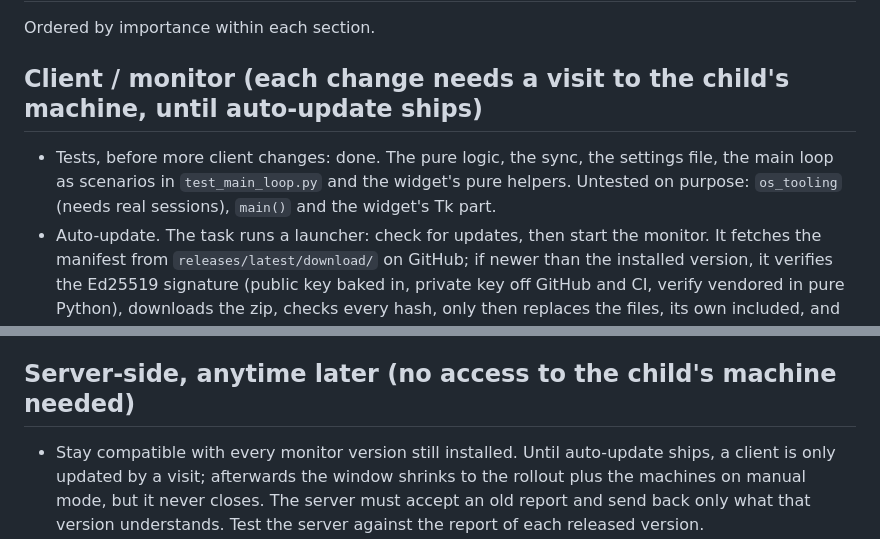
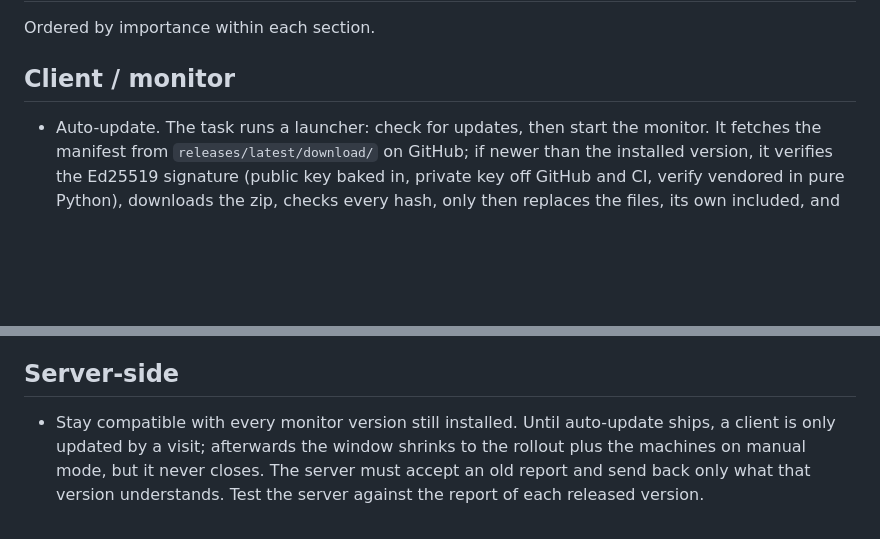
Before and after one commit to franp9am/child_control_windows, a Markdown page: TODO.md, 2 parts joined by grey strips. GitHub-like rendering; blank space fills up the shorter version.

```diff
--- a/TODO.md
+++ b/TODO.md
@@ -2,12 +2,8 @@
 
 Ordered by importance within each section.
 
-## Client / monitor (each change needs a visit to the child's machine, until auto-update ships)
+## Client / monitor
 
-* Tests, before more client changes: done. The pure logic, the sync, the
-  settings file, the main loop as scenarios in `test_main_loop.py` and the
-  widget's pure helpers. Untested on purpose: `os_tooling` (needs real
-  sessions), `main()` and the widget's Tk part.
 * Auto-update. The task runs a launcher: check for updates, then start the
   monitor. It fetches the manifest from `releases/latest/download/` on GitHub;
   if newer than the installed version, it verifies the Ed25519 signature
@@ -49,7 +45,7 @@ Ordered by importance within each section.
   new module.
 * Several children on one machine, on the enablers above.
 
-## Server-side, anytime later (no access to the child's machine needed)
+## Server-side
 
 * Stay compatible with every monitor version still installed. Until auto-update
   ships, a client is only updated by a visit; afterwards the window shrinks to
```
Also changed, not shown: README.md (+4 -0 lines).
